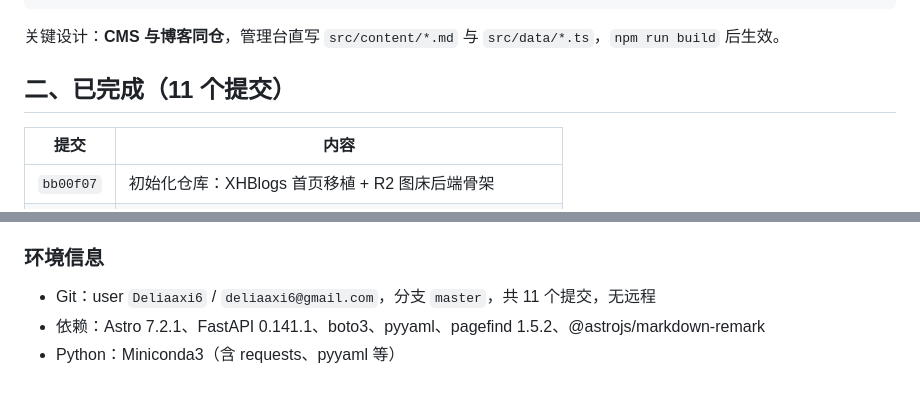
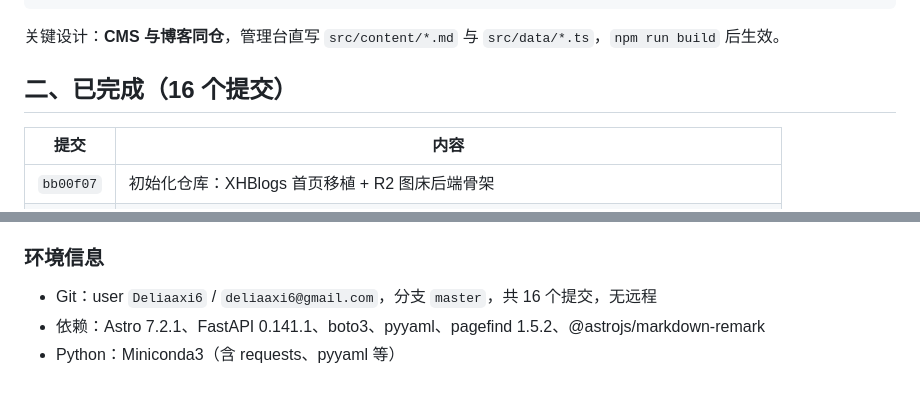
Before and after one commit to Deliaaxi6/astroblog, a Markdown page: TODO.md, 2 parts joined by grey strips. GitHub-like rendering.

```diff
--- a/TODO.md
+++ b/TODO.md
@@ -22,7 +22,7 @@ AstroBlog/
 
 关键设计：**CMS 与博客同仓**，管理台直写 `src/content/*.md` 与 `src/data/*.ts`，`npm run build` 后生效。
 
-## 二、已完成（11 个提交）
+## 二、已完成（16 个提交）
 
 | 提交 | 内容 |
 |---|---|
@@ -111,6 +112,6 @@ npm run dev     # 开发预览（全文搜索需先 build 一次生成索引）
 - CMS 端口 8080 曾被旧进程占用导致新代码不生效，重启流程需先确认监听 PID。
 
 ### 环境信息
-- Git：user `Deliaaxi6` / `deliaaxi6@gmail.com`，分支 `master`，共 11 个提交，无远程
+- Git：user `Deliaaxi6` / `deliaaxi6@gmail.com`，分支 `master`，共 16 个提交，无远程
 - 依赖：Astro 7.2.1、FastAPI 0.141.1、boto3、pyyaml、pagefind 1.5.2、@astrojs/markdown-remark
 - Python：Miniconda3（含 requests、pyyaml 等）
```
Also changed, not shown: other parts of TODO.md (+15 -14 lines).
